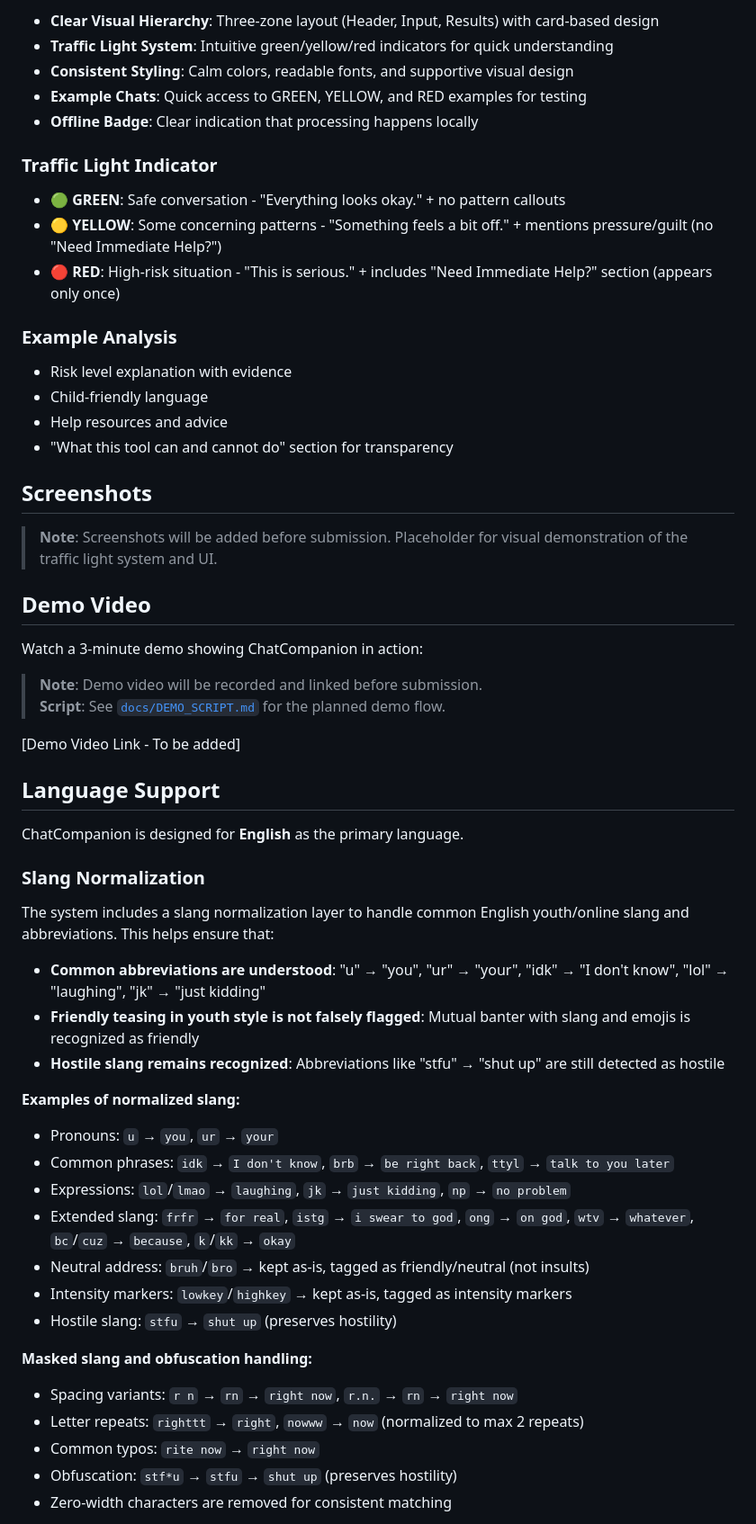
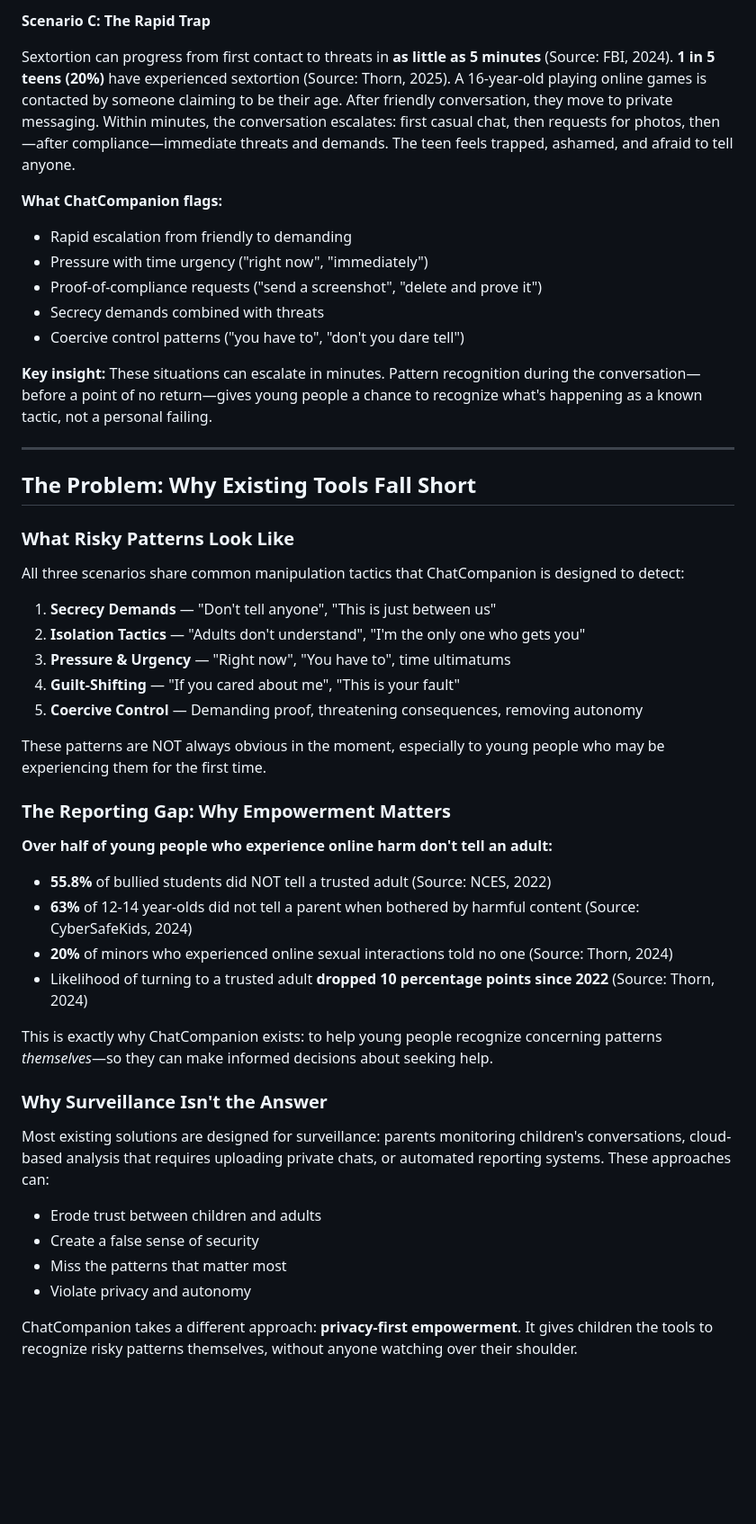
Before and after one commit to andreaseirich/ChatCompanion, a Markdown page: README.md, the part around one of its changes. Shown at 90% size. Drawn GitHub-style; blank space fills up the shorter version.

```diff
--- a/README.md
+++ b/README.md
@@ -68,59 +48,50 @@ ChatCompanion features a clean, kid-friendly interface designed for ages 10-16:
 
-- **Clear Visual Hierarchy**: Three-zone layout (Header, Input, Results) with card-based design
-- **Traffic Light System**: Intuitive green/yellow/red indicators for quick understanding
-- **Consistent Styling**: Calm colors, readable fonts, and supportive visual design
-- **Example Chats**: Quick access to GREEN, YELLOW, and RED examples for testing
-- **Offline Badge**: Clear indication that processing happens locally
+**Scenario C: The Rapid Trap**
 
-### Traffic Light Indicator
-- 🟢 **GREEN**: Safe conversation - "Everything looks okay." + no pattern callouts
-- 🟡 **YELLOW**: Some concerning patterns - "Something feels a bit off." + mentions pressure/guilt (no "Need Immediate Help?")
-- 🔴 **RED**: High-risk situation - "This is serious." + includes "Need Immediate Help?" section (appears only once)
+Sextortion can progress from first contact to threats in **as little as 5 minutes** (Source: FBI, 2024). **1 in 5 teens (20%)** have experienced sextortion (Source: Thorn, 2025). A 16-year-old playing online games is contacted by someone claiming to be their age. After friendly conversation, they move to private messaging. Within minutes, the conversation escalates: first casual chat, then requests for photos, then—after compliance—immediate threats and demands. The teen feels trapped, ashamed, and afraid to tell anyone.
 
-### Example Analysis
-- Risk level explanation with evidence
-- Child-friendly language
-- Help resources and advice
-- "What this tool can and cannot do" section for transparency
+**What ChatCompanion flags:**
+- Rapid escalation from friendly to demanding
+- Pressure with time urgency ("right now", "immediately")
+- Proof-of-compliance requests ("send a screenshot", "delete and prove it")
+- Secrecy demands combined with threats
+- Coercive control patterns ("you have to", "don't you dare tell")
 
-## Screenshots
+**Key insight:** These situations can escalate in minutes. Pattern recognition during the conversation—before a point of no return—gives young people a chance to recognize what's happening as a known tactic, not a personal failing.
 
-> **Note**: Screenshots will be added before submission. Placeholder for visual demonstration of the traffic light system and UI.
+---
 
-## Demo Video
+## The Problem: Why Existing Tools Fall Short
 
-Watch a 3-minute demo showing ChatCompanion in action:
+### What Risky Patterns Look Like
 
-> **Note**: Demo video will be recorded and linked before submission.
-> **Script**: See [`docs/DEMO_SCRIPT.md`](docs/DEMO_SCRIPT.md) for the planned demo flow.
+All three scenarios share common manipulation tactics that ChatCompanion is designed to detect:
 
-[Demo Video Link - To be added]
+1. **Secrecy Demands** — "Don't tell anyone", "This is just between us"
+2. **Isolation Tactics** — "Adults don't understand", "I'm the only one who gets you"
+3. **Pressure & Urgency** — "Right now", "You have to", time ultimatums
+4. **Guilt-Shifting** — "If you cared about me", "This is your fault"
+5. **Coercive Control** — Demanding proof, threatening consequences, removing autonomy
 
-## Language Support
+These patterns are NOT always obvious in the moment, especially to young people who may be experiencing them for the first time.
 
-ChatCompanion is designed for **English** as the primary language.
+### The Reporting Gap: Why Empowerment Matters
 
-### Slang Normalization
+**Over half of young people who experience online harm don't tell an adult:**
+- **55.8%** of bullied students did NOT tell a trusted adult (Source: NCES, 2022)
+- **63%** of 12-14 year-olds did not tell a parent when bothered by harmful content (Source: CyberSafeKids, 2024)
+- **20%** of minors who experienced online sexual interactions told no one (Source: Thorn, 2024)
+- Likelihood of turning to a trusted adult **dropped 10 percentage points since 2022** (Source: Thorn, 2024)
 
-The system includes a slang normalization layer to handle common English youth/online slang and abbreviations. This helps ensure that:
+This is exactly why ChatCompanion exists: to help young people recognize concerning patterns *themselves*—so they can make informed decisions about seeking help.
 
-- **Common abbreviations are understood**: "u" → "you", "ur" → "your", "idk" → "I don't know", "lol" → "laughing", "jk" → "just kidding"
-- **Friendly teasing in youth style is not falsely flagged**: Mutual banter with slang and emojis is recognized as friendly
-- **Hostile slang remains recognized**: Abbreviations like "stfu" → "shut up" are still detected as hostile
+### Why Surveillance Isn't the Answer
 
-**Examples of normalized slang:**
-- Pronouns: `u` → `you`, `ur` → `your`
-- Common phrases: `idk` → `I don't know`, `brb` → `be right back`, `ttyl` → `talk to you later`
-- Expressions: `lol`/`lmao` → `laughing`, `jk` → `just kidding`, `np` → `no problem`
-- Extended slang: `frfr` → `for real`, `istg` → `i swear to god`, `ong` → `on god`, `wtv` → `whatever`, `bc`/`cuz` → `because`, `k`/`kk` → `okay`
-- Neutral address: `bruh`/`bro` → kept as-is, tagged as friendly/neutral (not insults)
-- Intensity markers: `lowkey`/`highkey` → kept as-is, tagged as intensity markers
-- Hostile slang: `stfu` → `shut up` (preserves hostility)
+Most existing solutions are designed for surveillance: parents monitoring children's conversations, cloud-based analysis that requires uploading private chats, or automated reporting systems. These approaches can:
+- Erode trust between children and adults
+- Create a false sense of security
+- Miss the patterns that matter most
+- Violate privacy and autonomy
 
-**Masked slang and obfuscation handling:**
-- Spacing variants: `r n` → `rn` → `right now`, `r.n.` → `rn` → `right now`
-- Letter repeats: `righttt` → `right`, `nowww` → `now` (normalized to max 2 repeats)
-- Common typos: `rite now` → `right now`
-- Obfuscation: `stf*u` → `stfu` → `shut up` (preserves hostility)
-- Zero-width characters are removed for consistent matching
+ChatCompanion takes a different approach: **privacy-first empowerment**. It gives children the tools to recognize risky patterns themselves, without anyone watching over their shoulder.
 
```
Also changed, not shown: other parts of README.md (+197 -301 lines).
